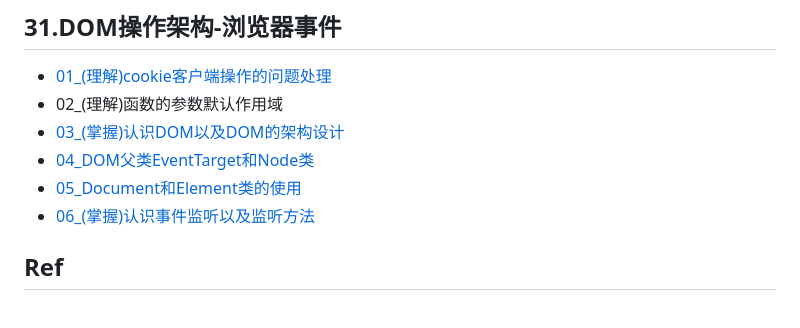
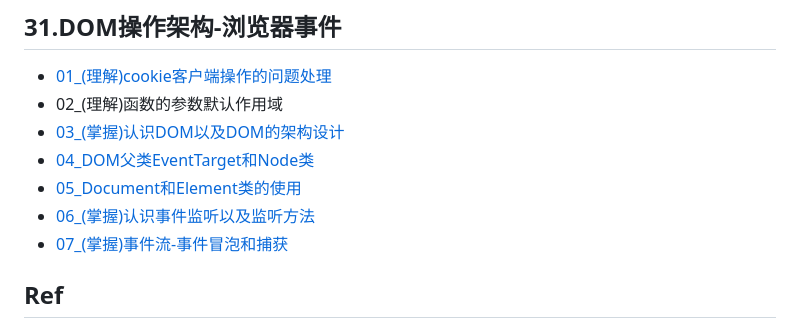
Before and after one commit to guxiaobai/learn-javascript-100, a Markdown page: 3619571/README.md, the part around the change. Rendered like a GitHub page.

Commit message:
07_(掌握)事件流-事件冒泡和捕获

```diff
--- a/3619571/README.md
+++ b/3619571/README.md
@@ -73,6 +73,7 @@
 * [04_DOM父类EventTarget和Node类](./31-04)
 * [05_Document和Element类的使用](./31-05)
 * [06_(掌握)认识事件监听以及监听方法](./31-06)
+* [07_(掌握)事件流-事件冒泡和捕获](./31-07)
 
 ## Ref
 
```
Also changed, not shown: 3619571/31-07/README.md (added, +7 -0 lines).
